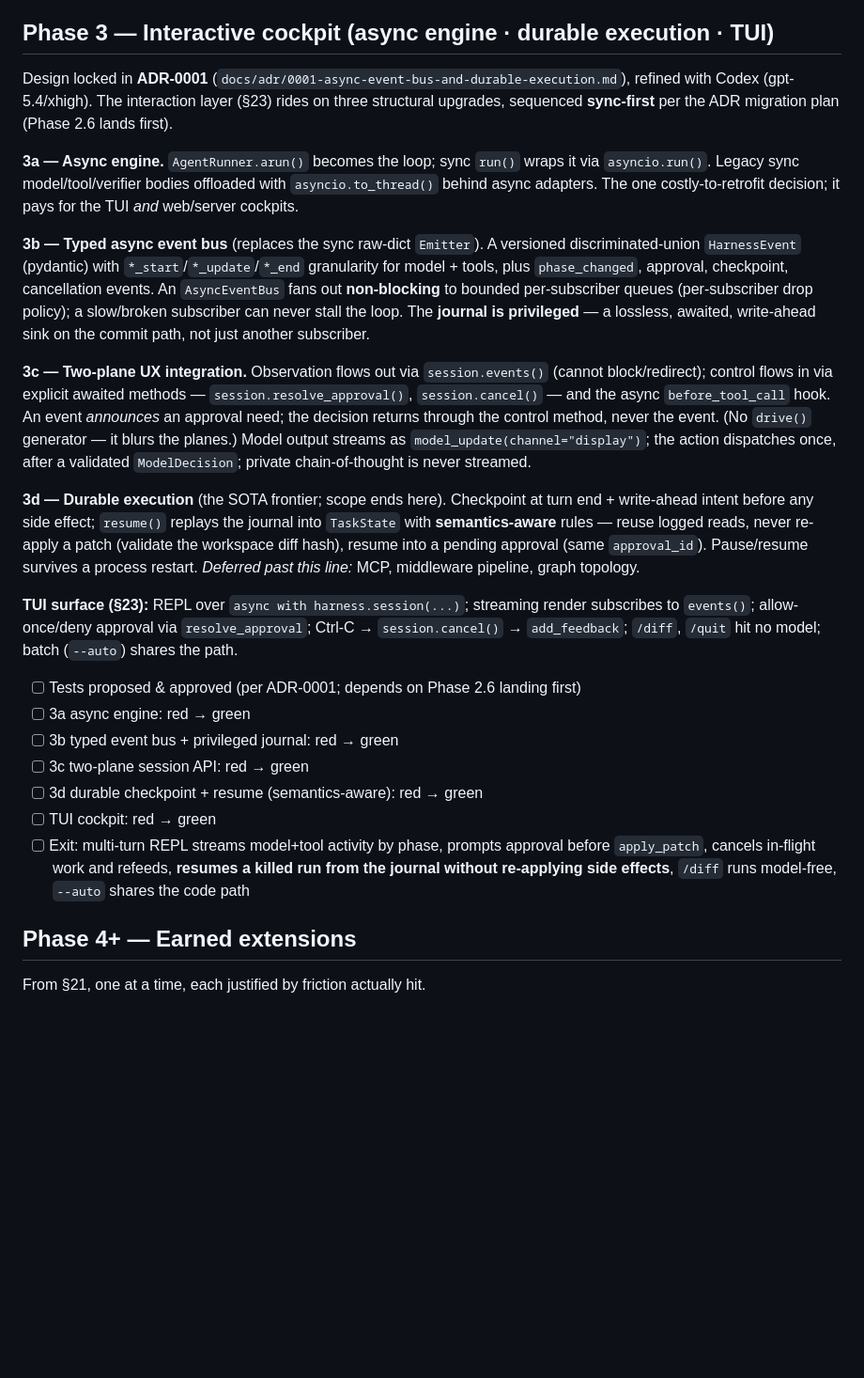
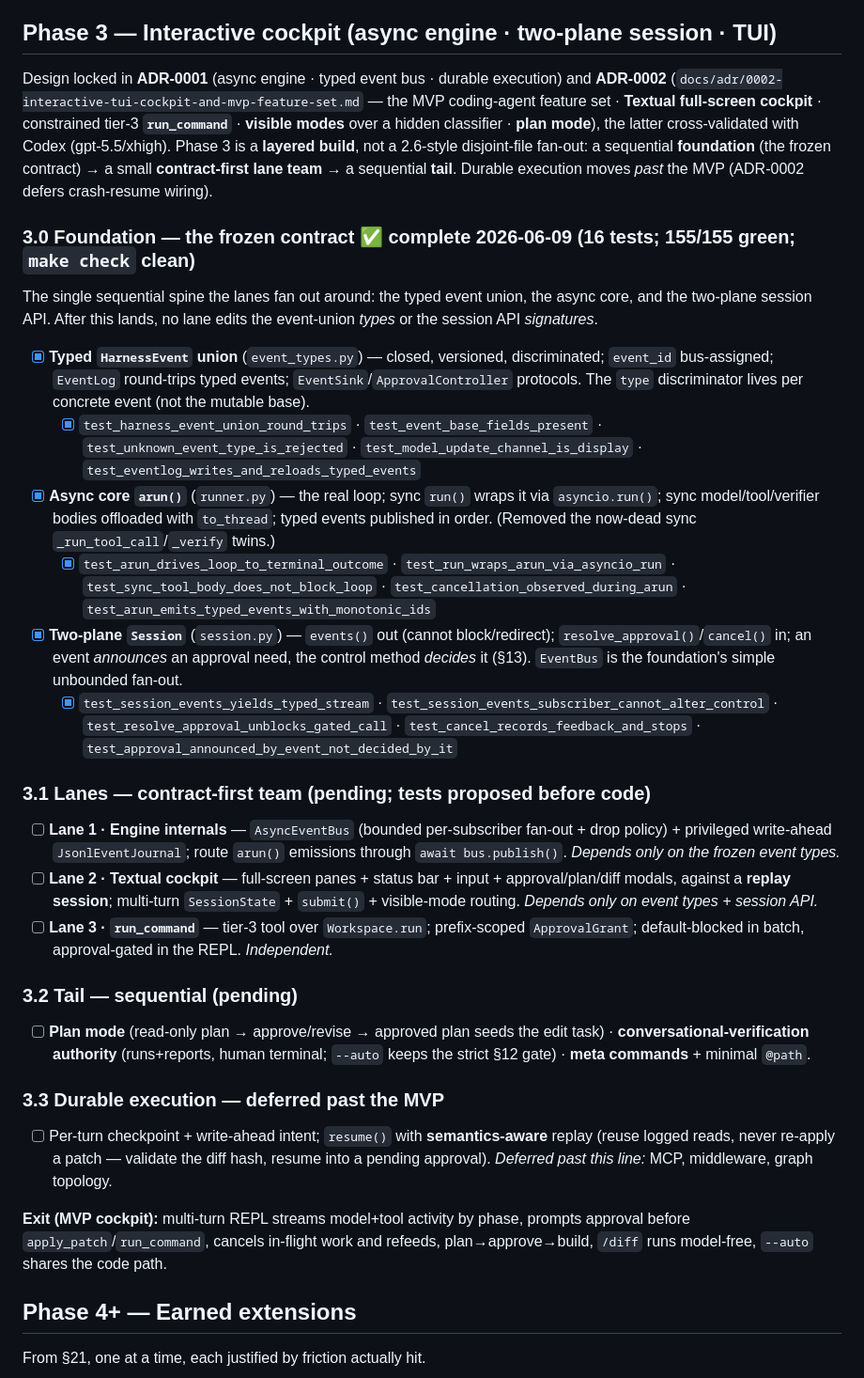
Before and after one commit to codexceed/avatar-harness, a Markdown page: PROGRESS.md, the part around one of its changes. Shown at 94% size. Drawn GitHub-style; blank space fills up the shorter version.

Commit message:
docs(progress): reconcile Phase 3 with ADR-0002; mark 3.0 foundation done
Restructures Phase 3 into the layered shape (3.0 foundation → 3.1 lanes →
3.2 tail → 3.3 durable, deferred past MVP), folds in the ADR-0002 decisions
(Textual cockpit, run_command, visible modes, plan mode), and ticks the 3.0
foundation (16 tests, 155/155 green).

```diff
--- a/PROGRESS.md
+++ b/PROGRESS.md
@@ -275,27 +275,36 @@ The high/medium-impact items from a core-library assessment (cross-validated by
 - [x] the default model adapter is provider- and kind-neutral; `openai` is an optional extra
 - [x] all lanes green · `make check` clean
 
-## Phase 3 — Interactive cockpit (async engine · durable execution · TUI)
+## Phase 3 — Interactive cockpit (async engine · two-plane session · TUI)
 
-Design locked in **ADR-0001** (`docs/adr/0001-async-event-bus-and-durable-execution.md`), refined with Codex (gpt-5.4/xhigh). The interaction layer (§23) rides on three structural upgrades, sequenced **sync-first** per the ADR migration plan (Phase 2.6 lands first).
+Design locked in **ADR-0001** (async engine · typed event bus · durable execution) and **ADR-0002** (`docs/adr/0002-interactive-tui-cockpit-and-mvp-feature-set.md` — the MVP coding-agent feature set · **Textual full-screen cockpit** · constrained tier-3 **`run_command`** · **visible modes** over a hidden classifier · **plan mode**), the latter cross-validated with Codex (gpt-5.5/xhigh). Phase 3 is a **layered build**, not a 2.6-style disjoint-file fan-out: a sequential **foundation** (the frozen contract) → a small **contract-first lane team** → a sequential **tail**. Durable execution moves *past* the MVP (ADR-0002 defers crash-resume wiring).
 
-**3a — Async engine.** `AgentRunner.arun()` becomes the loop; sync `run()` wraps it via `asyncio.run()`. Legacy sync model/tool/verifier bodies offloaded with `asyncio.to_thread()` behind async adapters. The one costly-to-retrofit decision; it pays for the TUI *and* web/server cockpits.
+### 3.0 Foundation — the frozen contract ✅ complete 2026-06-09 (16 tests; 155/155 green; `make check` clean)
 
-**3b — Typed async event bus** (replaces the sync raw-dict `Emitter`). A versioned discriminated-union `HarnessEvent` (pydantic) with `*_start`/`*_update`/`*_end` granularity for model + tools, plus `phase_changed`, approval, checkpoint, cancellation events. An `AsyncEventBus` fans out **non-blocking** to bounded per-subscriber queues (per-subscriber drop policy); a slow/broken subscriber can never stall the loop. The **journal is privileged** — a lossless, awaited, write-ahead sink on the commit path, not just another subscriber.
+The single sequential spine the lanes fan out around: the typed event union, the async core, and the two-plane session API. After this lands, no lane edits the event-union *types* or the session API *signatures*.
 
-**3c — Two-plane UX integration.** Observation flows out via `session.events()` (cannot block/redirect); control flows in via explicit awaited methods — `session.resolve_approval()`, `session.cancel()` — and the async `before_tool_call` hook. An event *announces* an approval need; the decision returns through the control method, never the event. (No `drive()` generator — it blurs the planes.) Model output streams as `model_update(channel="display")`; the action dispatches once, after a validated `ModelDecision`; private chain-of-thought is never streamed.
+- [x] **Typed `HarnessEvent` union** (`event_types.py`) — closed, versioned, discriminated; `event_id` bus-assigned; `EventLog` round-trips typed events; `EventSink`/`ApprovalController` protocols. The `type` discriminator lives per concrete event (not the mutable base).
+  - [x] `test_harness_event_union_round_trips` · `test_event_base_fields_present` · `test_unknown_event_type_is_rejected` · `test_model_update_channel_is_display` · `test_eventlog_writes_and_reloads_typed_events`
+- [x] **Async core `arun()`** (`runner.py`) — the real loop; sync `run()` wraps it via `asyncio.run()`; sync model/tool/verifier bodies offloaded with `to_thread`; typed events published in order. (Removed the now-dead sync `_run_tool_call`/`_verify` twins.)
+  - [x] `test_arun_drives_loop_to_terminal_outcome` · `test_run_wraps_arun_via_asyncio_run` · `test_sync_tool_body_does_not_block_loop` · `test_cancellation_observed_during_arun` · `test_arun_emits_typed_events_with_monotonic_ids`
+- [x] **Two-plane `Session`** (`session.py`) — `events()` out (cannot block/redirect); `resolve_approval()`/`cancel()` in; an event *announces* an approval need, the control method *decides* it (§13). `EventBus` is the foundation's simple unbounded fan-out.
+  - [x] `test_session_events_yields_typed_stream` · `test_session_events_subscriber_cannot_alter_control` · `test_resolve_approval_unblocks_gated_call` · `test_cancel_records_feedback_and_stops` · `test_approval_announced_by_event_not_decided_by_it`
 
-**3d — Durable execution** (the SOTA frontier; scope ends here). Checkpoint at turn end + write-ahead intent before any side effect; `resume()` replays the journal into `TaskState` with **semantics-aware** rules — reuse logged reads, never re-apply a patch (validate the workspace diff hash), resume into a pending approval (same `approval_id`). Pause/resume survives a process restart. *Deferred past this line:* MCP, middleware pipeline, graph topology.
+### 3.1 Lanes — contract-first team (pending; tests proposed before code)
 
-**TUI surface (§23):** REPL over `async with harness.session(...)`; streaming render subscribes to `events()`; allow-once/deny approval via `resolve_approval`; Ctrl-C → `session.cancel()` → `add_feedback`; `/diff`, `/quit` hit no model; batch (`--auto`) shares the path.
+- [ ] **Lane 1 · Engine internals** — `AsyncEventBus` (bounded per-subscriber fan-out + drop policy) + privileged write-ahead `JsonlEventJournal`; route `arun()` emissions through `await bus.publish()`. *Depends only on the frozen event types.*
+- [ ] **Lane 2 · Textual cockpit** — full-screen panes + status bar + input + approval/plan/diff modals, against a **replay session**; multi-turn `SessionState` + `submit()` + visible-mode routing. *Depends only on event types + session API.*
+- [ ] **Lane 3 · `run_command`** — tier-3 tool over `Workspace.run`; prefix-scoped `ApprovalGrant`; default-blocked in batch, approval-gated in the REPL. *Independent.*
 
-- [ ] Tests proposed & approved (per ADR-0001; depends on Phase 2.6 landing first)
-- [ ] 3a async engine: red → green
-- [ ] 3b typed event bus + privileged journal: red → green
-- [ ] 3c two-plane session API: red → green
-- [ ] 3d durable checkpoint + resume (semantics-aware): red → green
-- [ ] TUI cockpit: red → green
-- [ ] Exit: multi-turn REPL streams model+tool activity by phase, prompts approval before `apply_patch`, cancels in-flight work and refeeds, **resumes a killed run from the journal without re-applying side effects**, `/diff` runs model-free, `--auto` shares the code path
+### 3.2 Tail — sequential (pending)
+
+- [ ] **Plan mode** (read-only plan → approve/revise → approved plan seeds the edit task) · **conversational-verification authority** (runs+reports, human terminal; `--auto` keeps the strict §12 gate) · **meta commands** + minimal `@path`.
+
+### 3.3 Durable execution — deferred past the MVP
+
+- [ ] Per-turn checkpoint + write-ahead intent; `resume()` with **semantics-aware** replay (reuse logged reads, never re-apply a patch — validate the diff hash, resume into a pending approval). *Deferred past this line:* MCP, middleware, graph topology.
+
+**Exit (MVP cockpit):** multi-turn REPL streams model+tool activity by phase, prompts approval before `apply_patch`/`run_command`, cancels in-flight work and refeeds, plan→approve→build, `/diff` runs model-free, `--auto` shares the code path.
 
 ## Phase 4+ — Earned extensions
 
```
Also changed, not shown: other parts of PROGRESS.md (+1 -1 lines).
